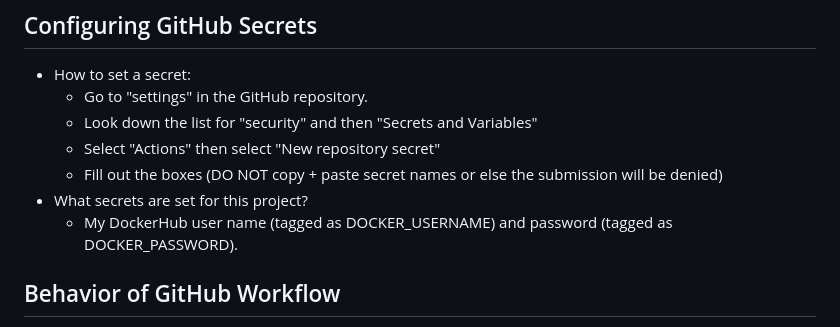
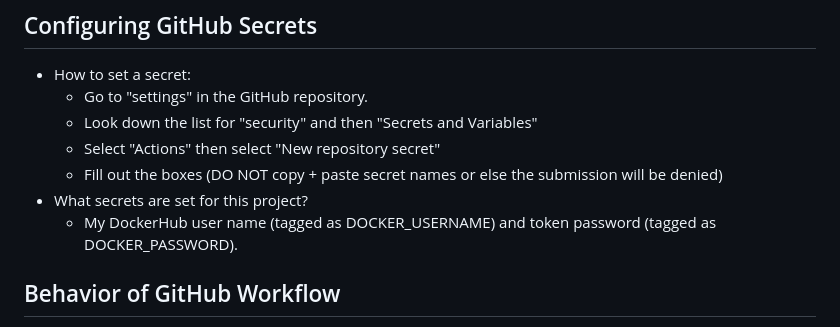
Before and after one commit to WSU-kduncan/3120-cicd-iwatsukikevin, a Markdown page: README-CI.md, the part around the change. Drawn GitHub-style.

```diff
--- a/README-CI.md
+++ b/README-CI.md
@@ -59,7 +59,7 @@
   - Select "Actions" then select "New repository secret"
   - Fill out the boxes (DO NOT copy + paste secret names or else the submission will be denied)
 - What secrets are set for this project?
-  - My DockerHub user name (tagged as DOCKER_USERNAME) and password (tagged as DOCKER_PASSWORD).
+  - My DockerHub user name (tagged as DOCKER_USERNAME) and token password (tagged as DOCKER_PASSWORD).
 ## Behavior of GitHub Workflow
 - What does it do and when?
   - My workflow accesses my DockerHub account using my secrets (dockerhub username and password (token version)), builds an image with my Dockerfile in GitHub, and uploads an image to the designated public repository on DockerHub.
```
